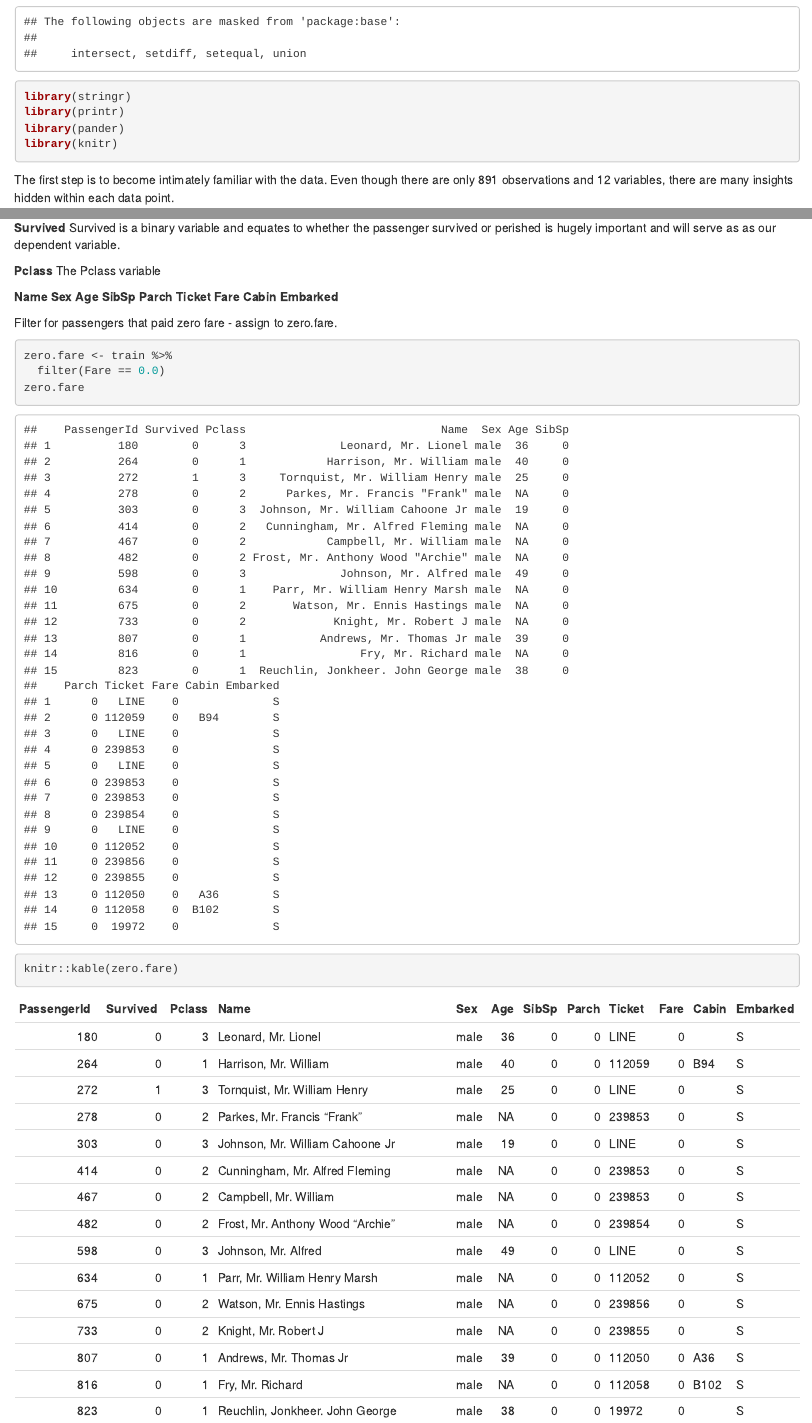
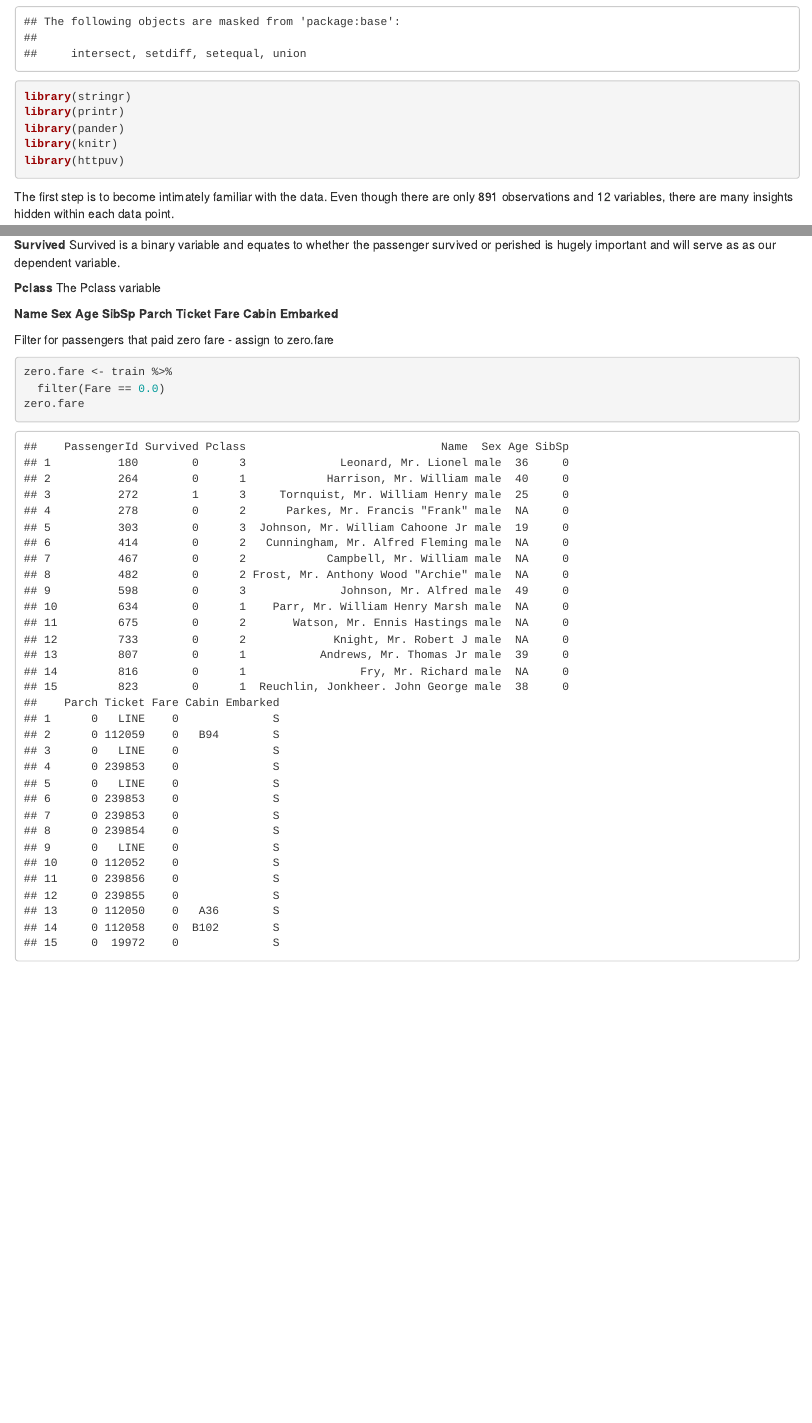
Before and after one commit to nreedus/Titanic_ML, an R Markdown document (TitanicRmd.Rmd): the page in a window 1100 px wide, from 620 px down, and a second part further down, joined at a grey line. Rendered offline with R 4.5, knitr and Pandoc, with nearby package versions.

Commit message:
Titantic
httpuv

````diff
--- a/TitanicRmd.Rmd
+++ b/TitanicRmd.Rmd
@@ -22,6 +22,7 @@ library(stringr)
 library(printr)
 library(pander)
 library(knitr)
+library(httpuv)
 ```
 The first step is to become intimately familiar with the data. Even though there are only 891 observations and 12 variables, there are many insights hidden within each data point.
 
@@ -55,13 +56,10 @@ The Pclass variable
 **Cabin**
 **Embarked**
 
-Filter for passengers that paid zero fare - assign to zero.fare.
+Filter for passengers that paid zero fare - assign to zero.fare
 
 ```{r}
 zero.fare <- train %>%
   filter(Fare == 0.0)
 zero.fare
 ```
-```{r, results='asis'}
-knitr::kable(zero.fare)
-```
````
Also changed, not shown: TitanicRmd.html.
